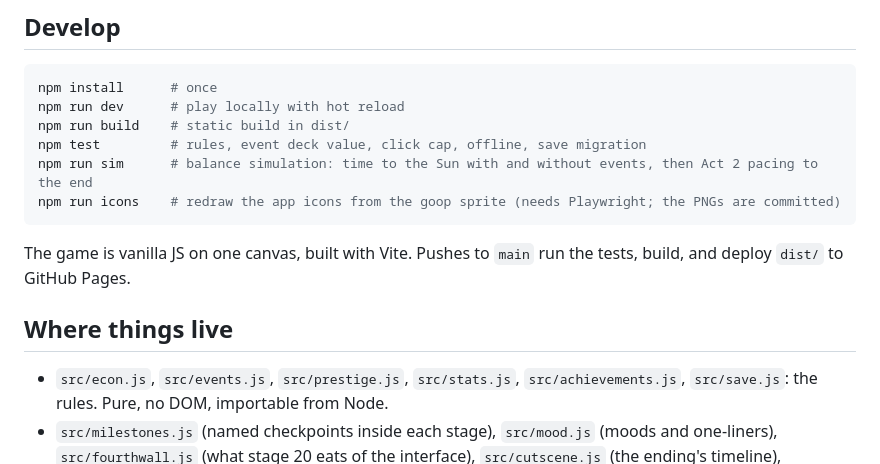
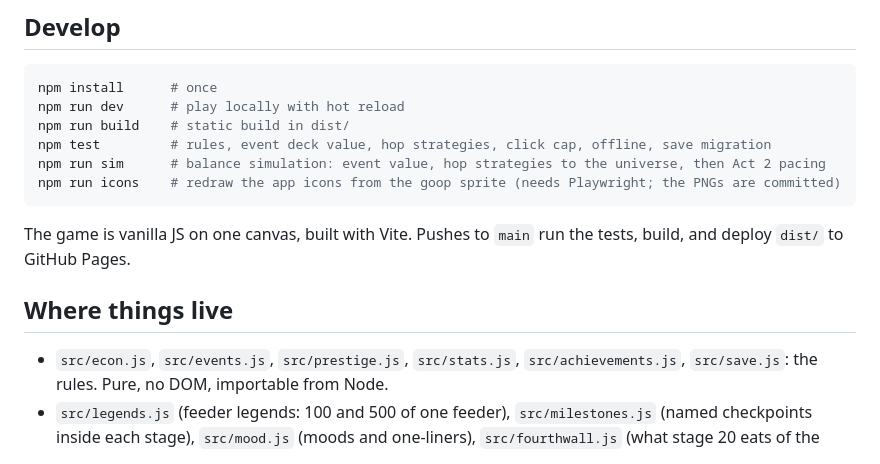
Before and after one commit to mbaker40/Goop, a Markdown page: README.md, the part around one of its changes. GitHub-like rendering.

````diff
--- a/README.md
+++ b/README.md
@@ -12,8 +12,8 @@ the universe.
 npm install      # once
 npm run dev      # play locally with hot reload
 npm run build    # static build in dist/
-npm test         # rules, event deck value, click cap, offline, save migration
-npm run sim      # balance simulation: time to the Sun with and without events, then Act 2 pacing to the end
+npm test         # rules, event deck value, hop strategies, click cap, offline, save migration
+npm run sim      # balance simulation: event value, hop strategies to the universe, then Act 2 pacing
 npm run icons    # redraw the app icons from the goop sprite (needs Playwright; the PNGs are committed)
 ```
 
@@ -24,7 +24,7 @@ deploy `dist/` to GitHub Pages.
 
 - `src/econ.js`, `src/events.js`, `src/prestige.js`, `src/stats.js`, `src/achievements.js`,
   `src/save.js`: the rules. Pure, no DOM, importable from Node.
-- `src/milestones.js` (named checkpoints inside each stage), `src/mood.js` (moods and one-liners),
+- `src/legends.js` (feeder legends: 100 and 500 of one feeder), `src/milestones.js` (named checkpoints inside each stage), `src/mood.js` (moods and one-liners),
   `src/fourthwall.js` (what stage 20 eats of the interface), `src/cutscene.js` (the ending's timeline),
   `src/fmt.js` (number names and goop units): more rules, also pure and tested.
 - `src/scenes/`: one file per stage diorama (twenty). `src/sprites/`: the scientist, the goop, snacks,
````
Also changed, not shown: other parts of README.md (+39 -9 lines).
